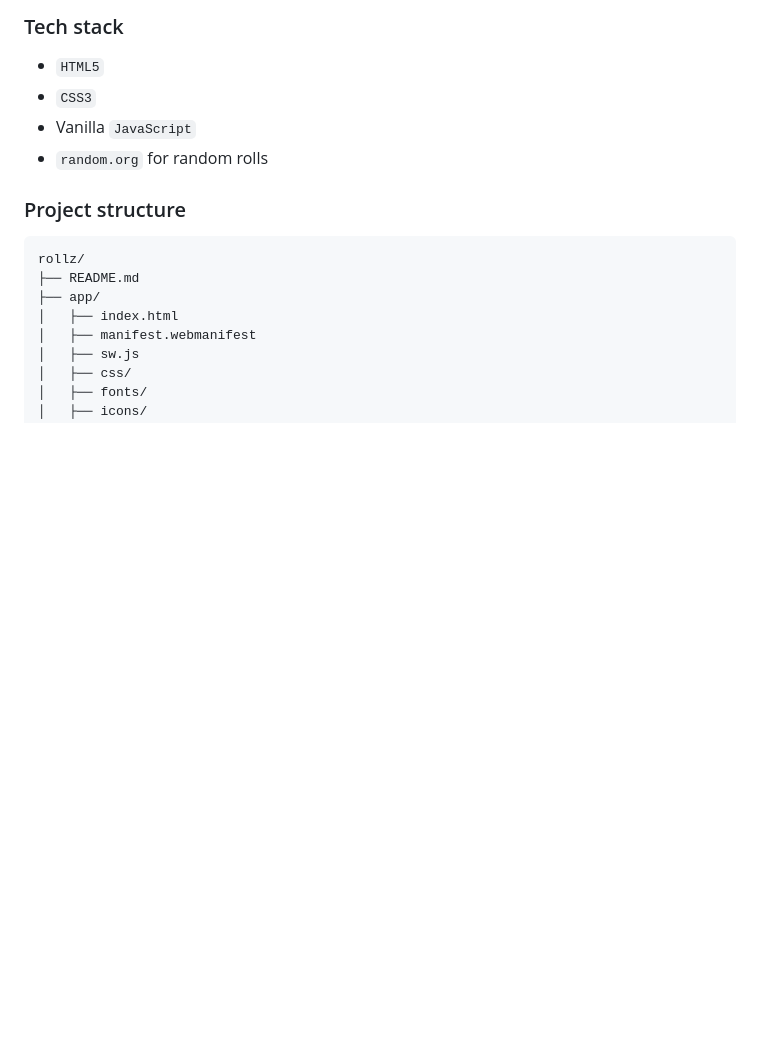
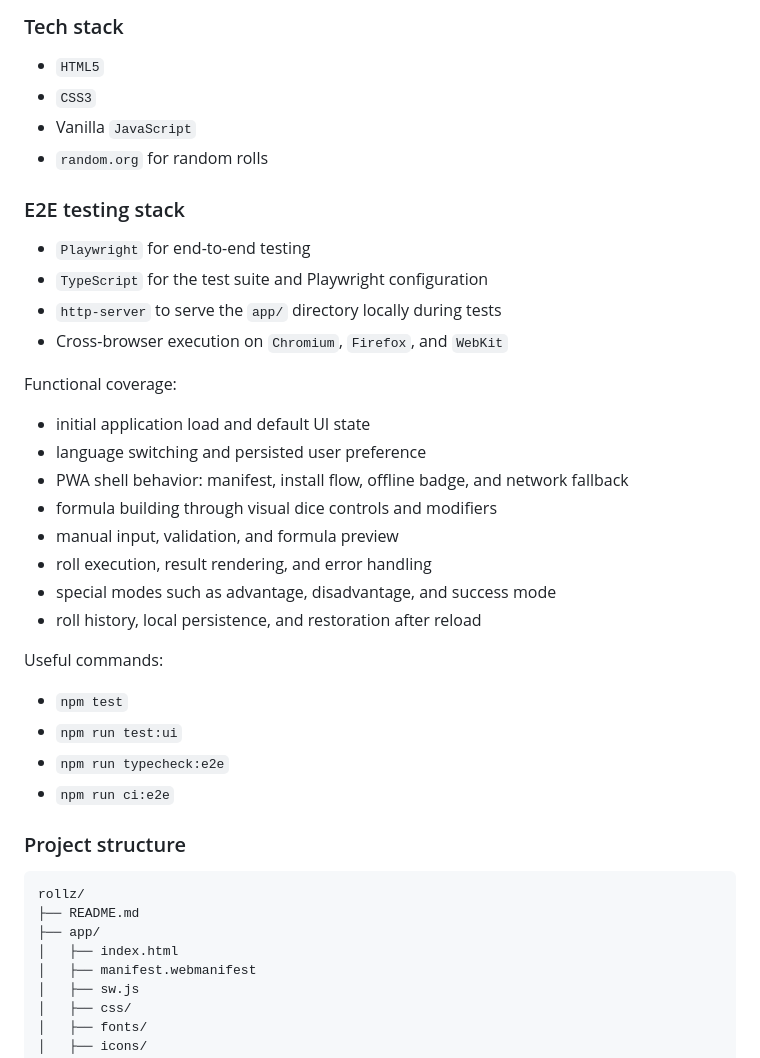
Before and after one commit to Virlez/rollz, a Markdown page: README.md, the part around one of its changes. GitHub-like rendering; blank space fills up the shorter version.

````diff
--- a/README.md
+++ b/README.md
@@ -160,6 +185,31 @@ The project includes a lightweight cache-busting mechanism to reduce browser cac
 - Vanilla `JavaScript`
 - `random.org` for random rolls
 
+### E2E testing stack
+
+- `Playwright` for end-to-end testing
+- `TypeScript` for the test suite and Playwright configuration
+- `http-server` to serve the `app/` directory locally during tests
+- Cross-browser execution on `Chromium`, `Firefox`, and `WebKit`
+
+Functional coverage:
+
+- initial application load and default UI state
+- language switching and persisted user preference
+- PWA shell behavior: manifest, install flow, offline badge, and network fallback
+- formula building through visual dice controls and modifiers
+- manual input, validation, and formula preview
+- roll execution, result rendering, and error handling
+- special modes such as advantage, disadvantage, and success mode
+- roll history, local persistence, and restoration after reload
+
+Useful commands:
+
+- `npm test`
+- `npm run test:ui`
+- `npm run typecheck:e2e`
+- `npm run ci:e2e`
+
 ### Project structure
 
 ```text
````
Also changed, not shown: other parts of README.md (+25 -0 lines).
